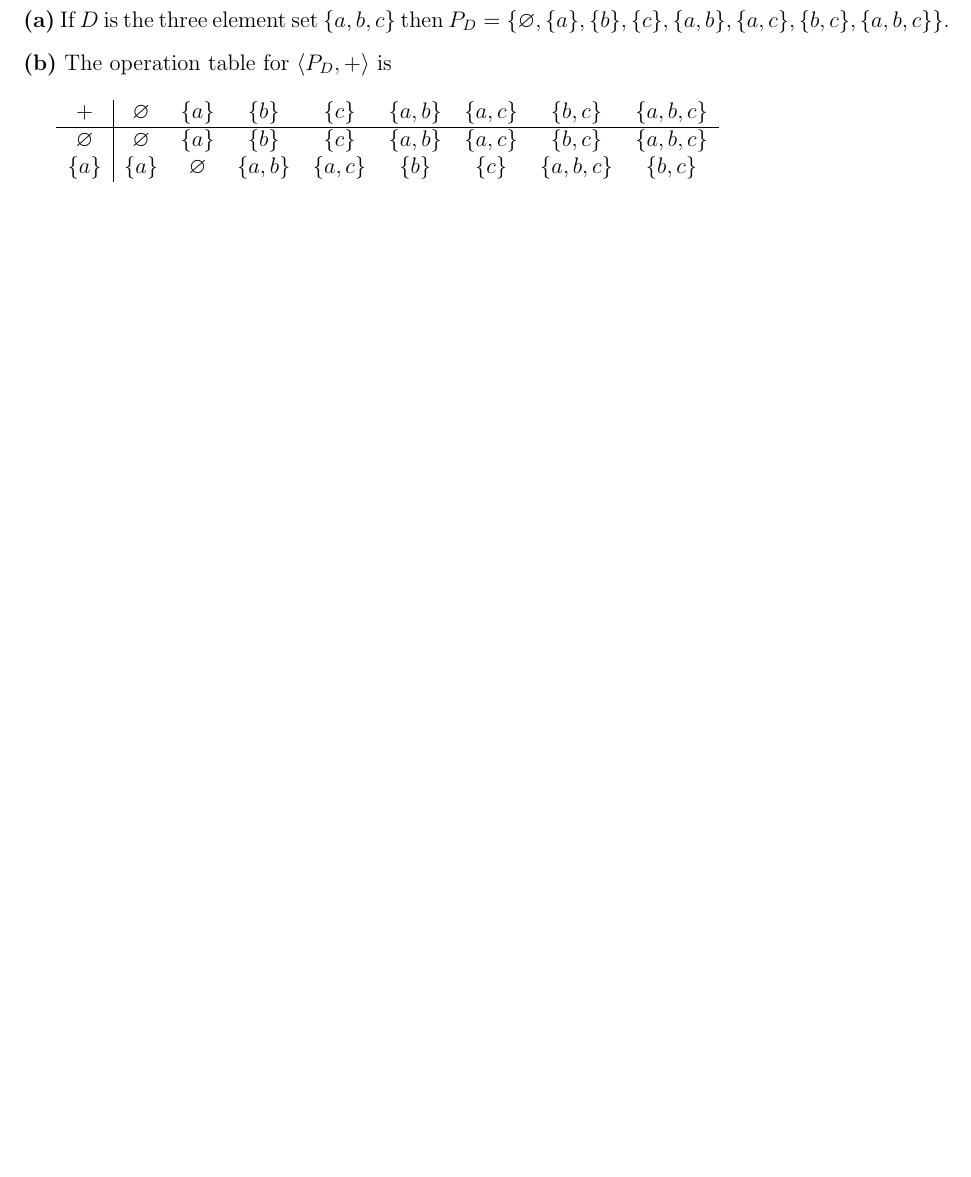
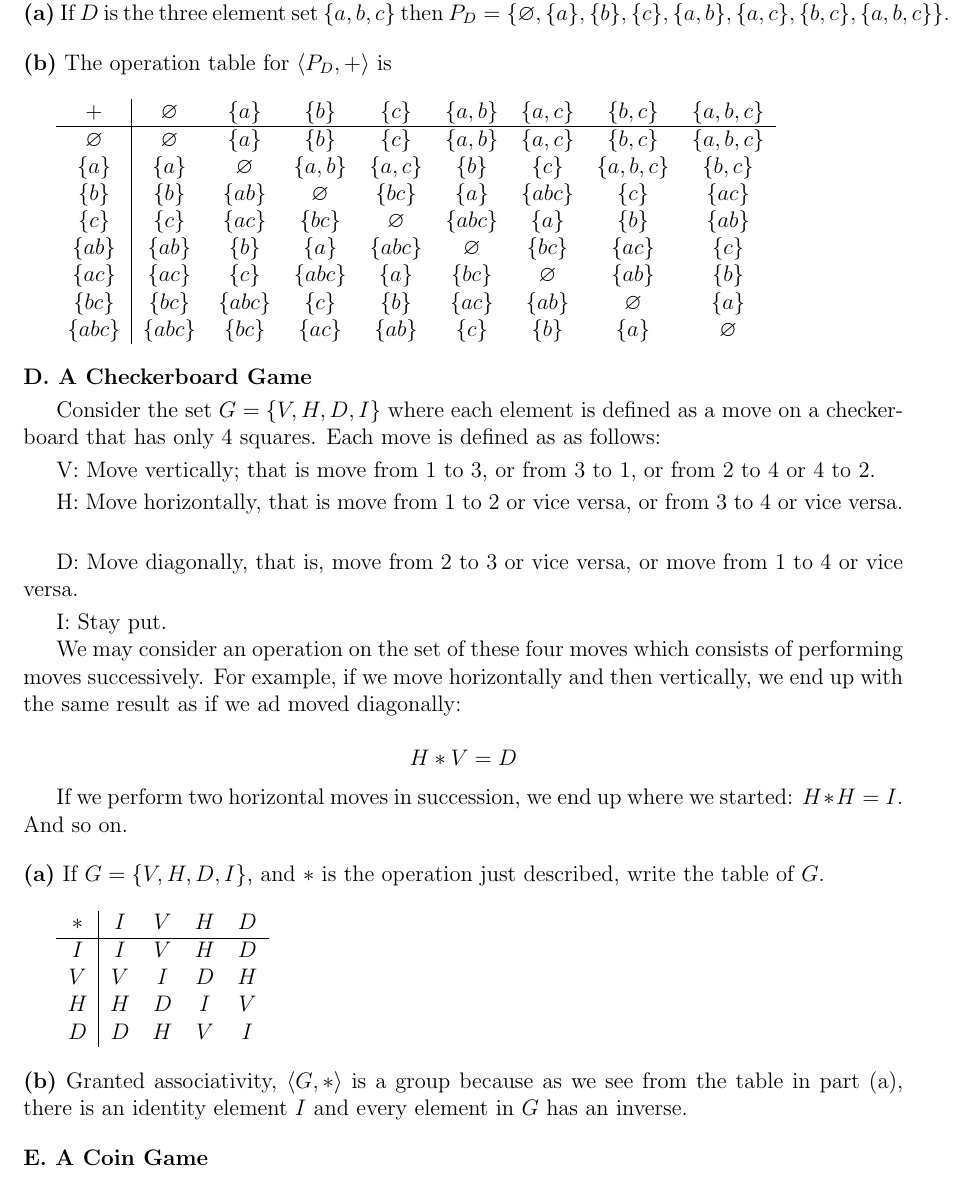
Before and after one commit to mmace3/pinter_algebra, a LaTeX document (Chapter3/Chapter3.tex): part of page 9 of 9 before the commit and part of page 10 of 10 after it, cut so that both start at the same text, the shorter picture padded with empty space. Compiled offline with pdfLaTeX.

Commit message:
Done with Chapter 3 D starting 3 E

```diff
--- a/Chapter3/Chapter3.tex
+++ b/Chapter3/Chapter3.tex
@@ -545,6 +545,61 @@ $+$ & $\emptyset$ & $\{a\}$ & $\{b\}$ & $\{c\}$ & $\{a,b\}$ & $\{a,c\}$ & $\{b,c
 \hline
 $\emptyset$ & $\emptyset$ & $\{a\}$ & $\{b\}$ & $\{c\}$ & $\{a,b\}$ & $\{a,c\}$ & $\{b,c\}$ & $\{a,b,c\}$ \\
 $\{a\}$ & $\{a\}$ & $\emptyset$ & $\{a,b\}$ & $\{a,c\}$ & $\{b\}$ & $\{c\}$ & $\{a,b,c\}$ & $\{b,c\}$ \\
+$\{b\}$ & $\{b\}$ & $\{ab\}$ & $\emptyset$ & $\{bc\}$ & $\{a\}$ & $\{abc\}$ & $\{c\}$ & $\{ac\}$ \\
+$\{c\}$ & $\{c\}$ & $\{ac\}$ & $\{bc\}$ & $\emptyset$ & $\{abc\}$ & $\{a\}$ & $\{b\}$ & $\{ab\}$ \\
+$\{ab\}$ & $\{ab\}$ & $\{b\}$ & $\{a\}$ & $\{abc\}$ & $\emptyset$ & $\{bc\}$ & $\{ac\}$ & $\{c\}$ \\
+$\{ac\}$ & $\{ac\}$ & $\{c\}$ & $\{abc\}$ & $\{a\}$ & $\{bc\}$ & $\emptyset$ & $\{ab\}$ & $\{b\}$ \\
+$\{bc\}$ & $\{bc\}$ & $\{abc\}$ & $\{c\}$ & $\{b\}$ & $\{ac\}$ & $\{ab\}$ & $\emptyset$ & $\{a\}$ \\
+$\{abc\}$ & $\{abc\}$ & $\{bc\}$ & $\{ac\}$ & $\{ab\}$ & $\{c\}$ & $\{b\}$ & $\{a\}$ & $\emptyset$
 \end{tabular}
 
+
+\bigskip
+
+\noindent\textbf{D. A Checkerboard Game} \smallskip
+
+Consider the set $G = \{V, H, D, I\}$ where each element is defined as a move on a checkerboard that has only 4 squares. Each move is defined as as follows:
+\smallskip
+
+V: Move vertically; that is move from 1 to 3, or from 3 to 1, or from 2 to 4 or 4 to 2.
+\smallskip
+
+H: Move horizontally, that is move from 1 to 2 or vice versa, or from 3 to 4 or vice versa.
+\smallskip
+
+D: Move diagonally, that is, move from 2 to 3 or vice versa, or move from 1 to 4 or vice versa.
+\smallskip
+
+I: Stay put.
+
+We may consider an operation on the set of these four moves which consists of performing moves successively. For example, if we move horizontally and then vertically, we end up with the same result as if we ad moved diagonally:
+
+\begin{equation*}
+H * V = D
+\end{equation*}
+
+If we perform two horizontal moves in succession, we end up where we started: $H * H = I$. And so on.
+
+\bigskip
+\noindent\textbf{(a)} If $G = \{V, H, D, I \}$, and $*$ is the operation just described, write the table of $G$. \\
+
+\begin{tabular}{c | c c c c}
+$*$ & $I$ & $V$ & $H$ & $D$ \\
+\hline
+$I$ & $I$ & $V$ & $H$ & $D$ \\
+$V$ & $V$ & $I$ & $D$ & $H$ \\
+$H$ & $H$ & $D$ & $I$ & $V$ \\
+$D$ & $D$ & $H$ & $V$ & $I$
+\end{tabular}
+
+
+\bigskip
+\noindent\textbf{(b)}
+Granted associativity, $\langle G, * \rangle$ is a group because as we see from the table in part (a), there is an identity element $I$ and every element in $G$ has an inverse.
+
+\bigskip
+
+\noindent\textbf{E. A Coin Game} \smallskip
+
+
 \end{document}
```
Also changed, not shown: Chapter3/Chapter3.pdf.
